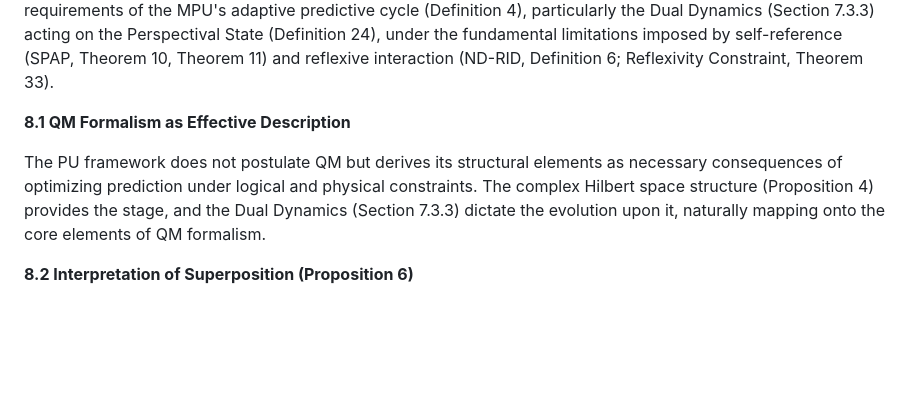
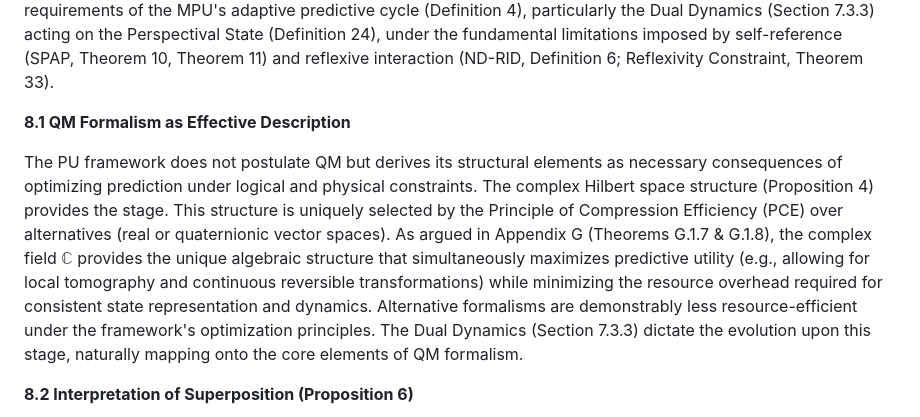
Before and after one commit to cstrawberry/predictive-universe, a Markdown page: docs/paper/08_quantum_emergence.md, the part around the change. Drawn GitHub-style; blank space fills up the shorter version.

```diff
--- a/docs/paper/08_quantum_emergence.md
+++ b/docs/paper/08_quantum_emergence.md
@@ -4,7 +4,7 @@ This section demonstrates that the standard mathematical formalism of Quantum Me
 
 **8.1 QM Formalism as Effective Description**
 
-The PU framework does not postulate QM but derives its structural elements as necessary consequences of optimizing prediction under logical and physical constraints. The complex Hilbert space structure (Proposition 4) provides the stage, and the Dual Dynamics (Section 7.3.3) dictate the evolution upon it, naturally mapping onto the core elements of QM formalism.
+The PU framework does not postulate QM but derives its structural elements as necessary consequences of optimizing prediction under logical and physical constraints. The complex Hilbert space structure (Proposition 4) provides the stage. This structure is uniquely selected by the Principle of Compression Efficiency (PCE) over alternatives (real or quaternionic vector spaces). As argued in Appendix G (Theorems G.1.7 & G.1.8), the complex field $\mathbb{C}$ provides the unique algebraic structure that simultaneously maximizes predictive utility (e.g., allowing for local tomography and continuous reversible transformations) while minimizing the resource overhead required for consistent state representation and dynamics. Alternative formalisms are demonstrably less resource-efficient under the framework's optimization principles. The Dual Dynamics (Section 7.3.3) dictate the evolution upon this stage, naturally mapping onto the core elements of QM formalism.
 
 **8.2 Interpretation of Superposition (Proposition 6)**
 
```
